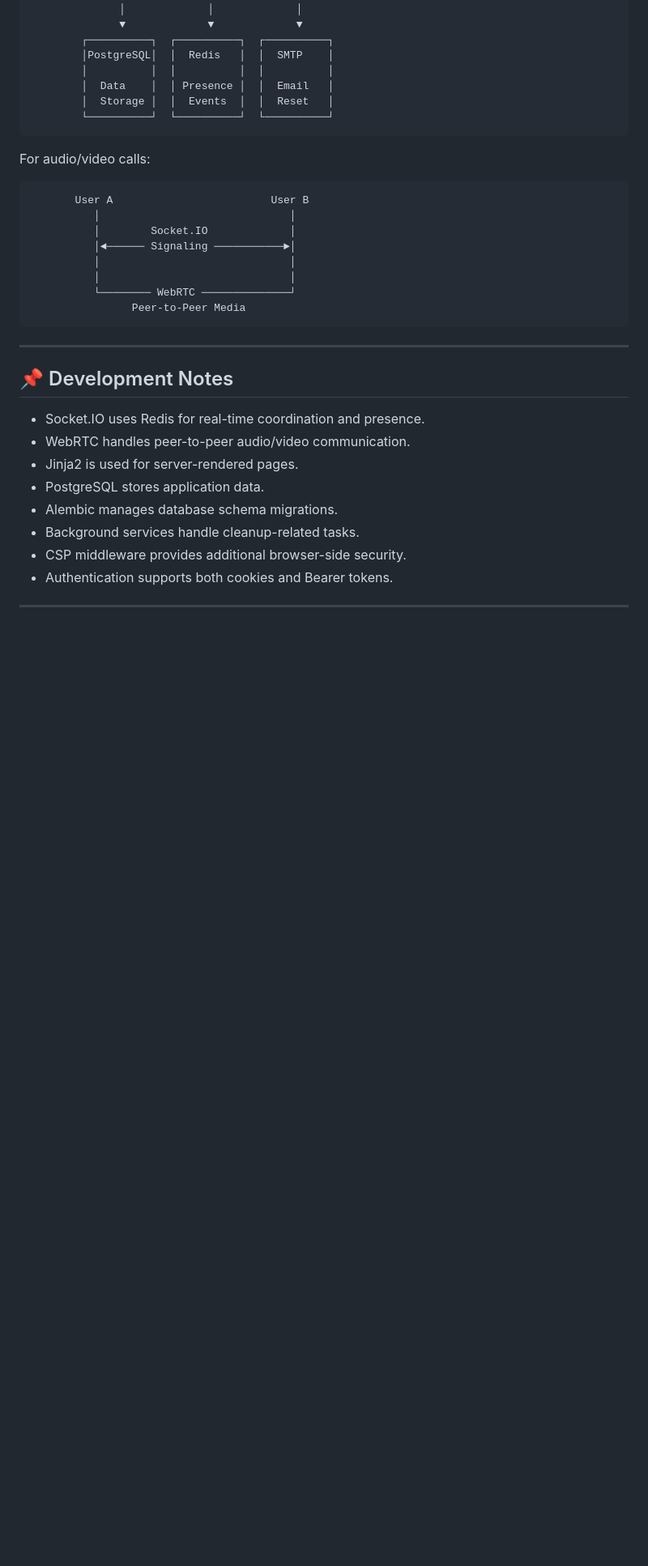
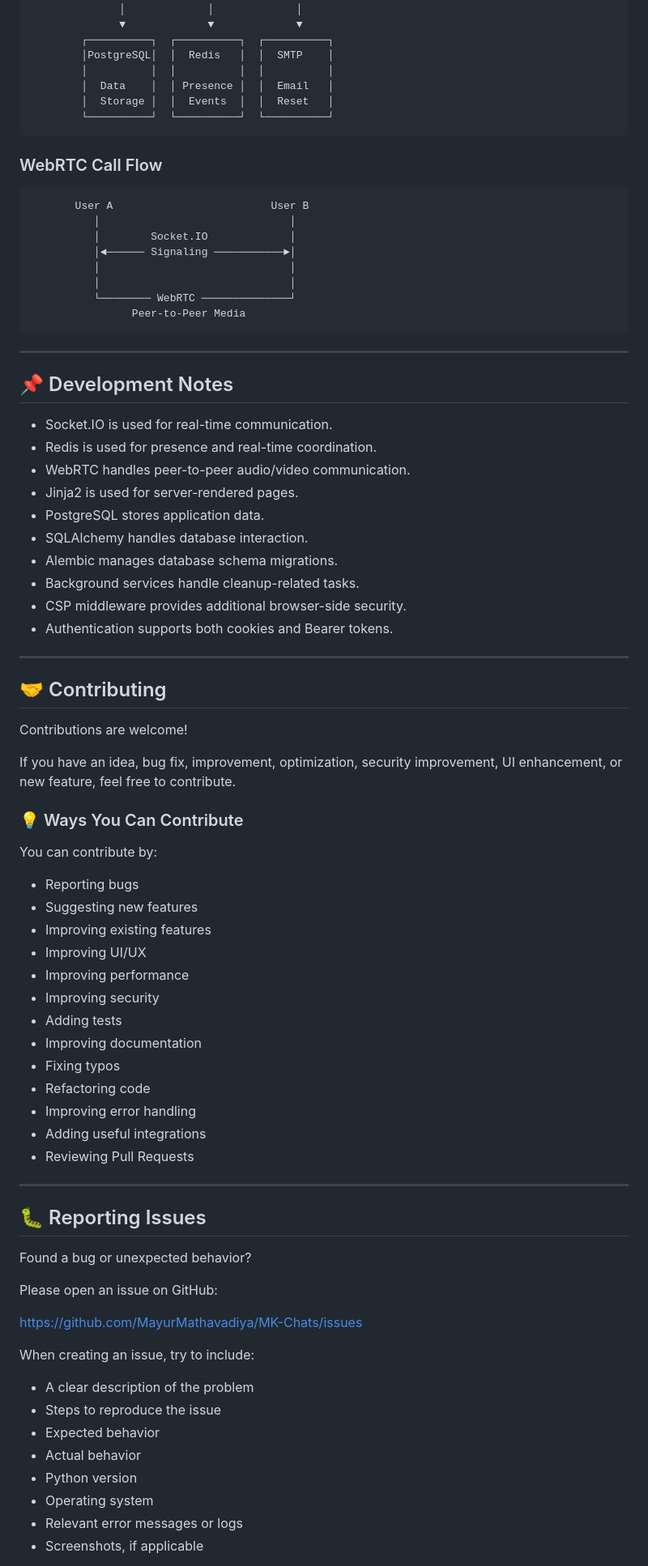
Before and after one commit to MayurMathavadiya/MK-Chats, a Markdown page: README.md, the part around one of its changes. Shown at 81% size. GitHub-like rendering; blank space fills up the shorter version.

Commit message:
Revise README for improved clarity and contributions
Updated README.md to enhance clarity and community engagement.

````diff
--- a/README.md
+++ b/README.md
@@ -444,7 +461,7 @@ At a high level, MK Chats works like this:
         └──────────┘  └──────────┘  └──────────┘
 ```
 
-For audio/video calls:
+### WebRTC Call Flow
 
 ```text
        User A                         User B
@@ -461,10 +478,12 @@ For audio/video calls:
 
 ## 📌 Development Notes
 
-* Socket.IO uses Redis for real-time coordination and presence.
+* Socket.IO is used for real-time communication.
+* Redis is used for presence and real-time coordination.
 * WebRTC handles peer-to-peer audio/video communication.
 * Jinja2 is used for server-rendered pages.
 * PostgreSQL stores application data.
+* SQLAlchemy handles database interaction.
 * Alembic manages database schema migrations.
 * Background services handle cleanup-related tasks.
 * CSP middleware provides additional browser-side security.
@@ -472,3 +491,48 @@ For audio/video calls:
 
 ---
 
+## 🤝 Contributing
+
+Contributions are welcome!
+
+If you have an idea, bug fix, improvement, optimization, security improvement, UI enhancement, or new feature, feel free to contribute.
+
+### 💡 Ways You Can Contribute
+
+You can contribute by:
+
+* Reporting bugs
+* Suggesting new features
+* Improving existing features
+* Improving UI/UX
+* Improving performance
+* Improving security
+* Adding tests
+* Improving documentation
+* Fixing typos
+* Refactoring code
+* Improving error handling
+* Adding useful integrations
+* Reviewing Pull Requests
+
+---
+
+## 🐛 Reporting Issues
+
+Found a bug or unexpected behavior?
+
+Please open an issue on GitHub:
+
+https://github.com/MayurMathavadiya/MK-Chats/issues
+
+When creating an issue, try to include:
+
+* A clear description of the problem
+* Steps to reproduce the issue
+* Expected behavior
+* Actual behavior
+* Python version
+* Operating system
+* Relevant error messages or logs
+* Screenshots, if applicable
+
````
Also changed, not shown: other parts of README.md (+236 -43 lines).
